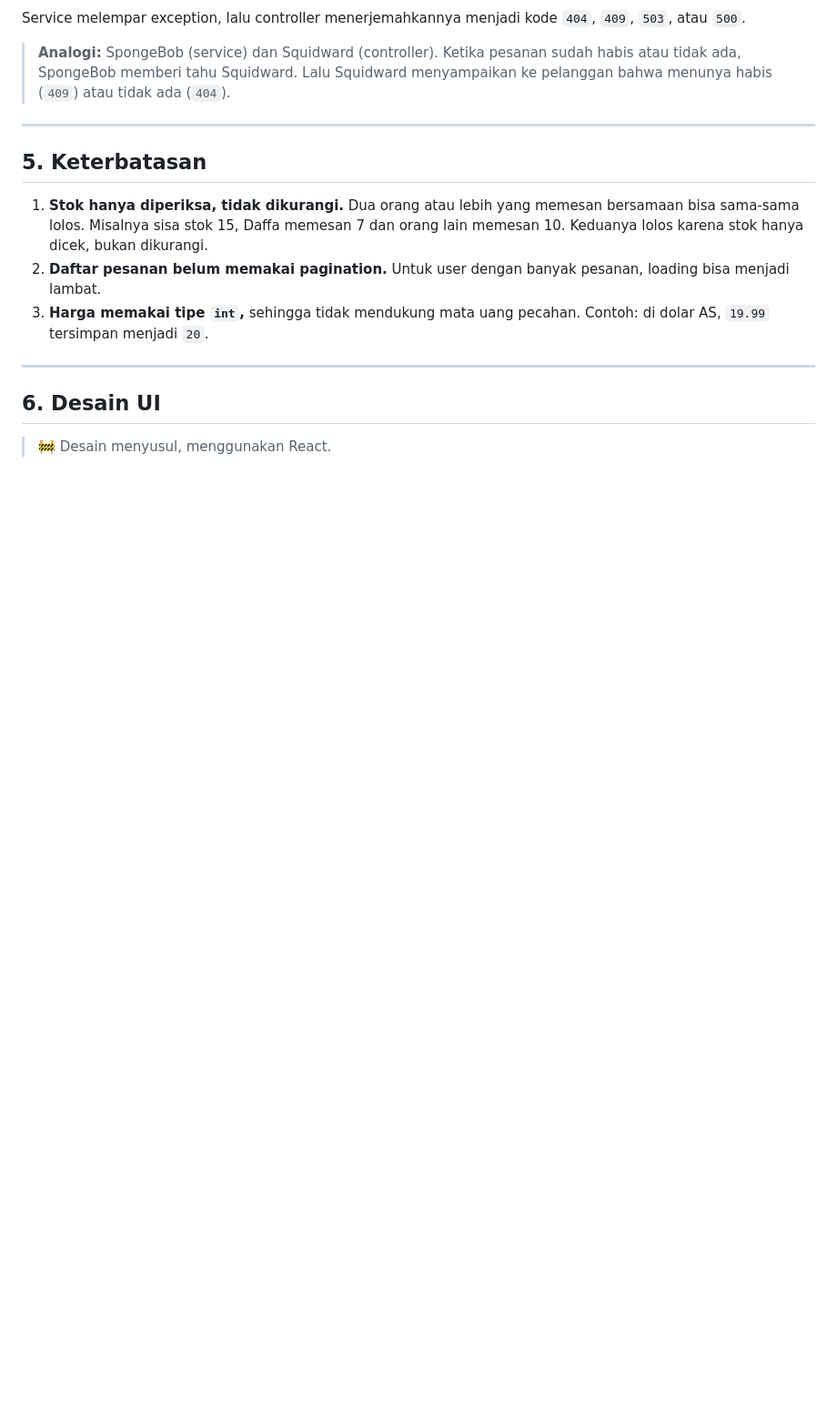
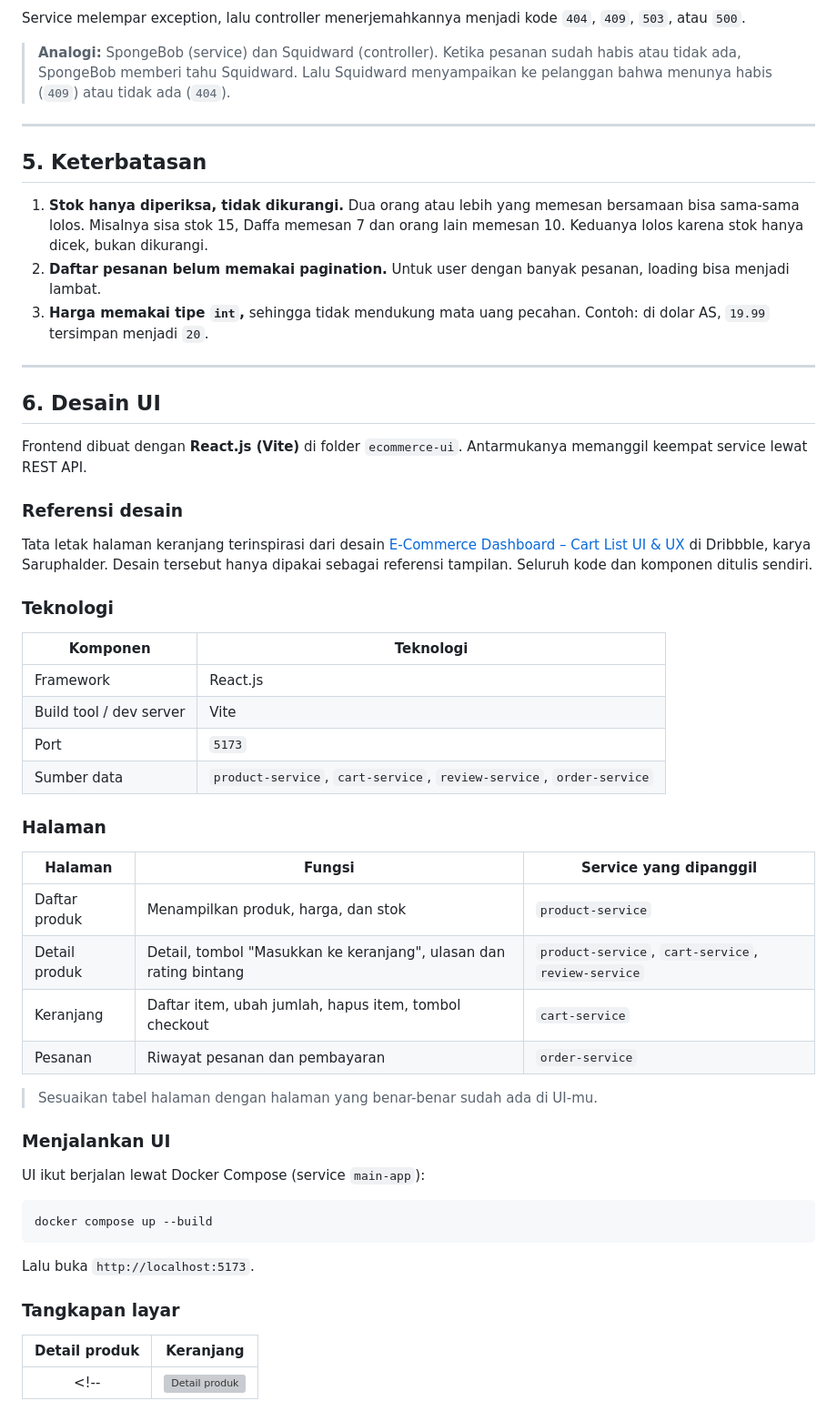
Before and after one commit to ZEY00-ai/MicroService, a Markdown page: README.md, the part around the change. Shown at 91% size. GitHub-like rendering; blank space fills up the shorter version; grey boxes are pictures that could not be loaded.

````diff
--- a/README.md
+++ b/README.md
@@ -134,4 +134,45 @@ Service melempar exception, lalu controller menerjemahkannya menjadi kode `404`,
 
 ## 6. Desain UI
 
-> 🚧 Desain menyusul, menggunakan React.
+Frontend dibuat dengan **React.js (Vite)** di folder `ecommerce-ui`. Antarmukanya memanggil keempat service lewat REST API.
+
+### Referensi desain
+
+Tata letak halaman keranjang terinspirasi dari desain
+[E-Commerce Dashboard – Cart List UI & UX](https://dribbble.com/shots/27113759-E-Commerce-Dashboard-Cart-List-UI-UX) di Dribbble, karya Saruphalder. Desain tersebut hanya dipakai sebagai referensi tampilan. Seluruh kode dan komponen ditulis sendiri.
+
+### Teknologi
+
+| Komponen | Teknologi |
+|----------|-----------|
+| Framework | React.js |
+| Build tool / dev server | Vite |
+| Port | `5173` |
+| Sumber data | `product-service`, `cart-service`, `review-service`, `order-service` |
+
+### Halaman
+
+| Halaman | Fungsi | Service yang dipanggil |
+|---------|--------|------------------------|
+| Daftar produk | Menampilkan produk, harga, dan stok | `product-service` |
+| Detail produk | Detail, tombol "Masukkan ke keranjang", ulasan dan rating bintang | `product-service`, `cart-service`, `review-service` |
+| Keranjang | Daftar item, ubah jumlah, hapus item, tombol checkout | `cart-service` |
+| Pesanan | Riwayat pesanan dan pembayaran | `order-service` |
+
+> Sesuaikan tabel halaman dengan halaman yang benar-benar sudah ada di UI-mu.
+
+### Menjalankan UI
+
+UI ikut berjalan lewat Docker Compose (service `main-app`):
+
+```bash
+docker compose up --build
+```
+
+Lalu buka `http://localhost:5173`.
+
+### Tangkapan layar
+
+| Detail produk | Keranjang |
+|:-------------:|:---------:|
+<!-- | ![Detail produk](docs/screenshots/product-detail.png) | ![Keranjang](docs/screenshots/cart.png) | -->
````
